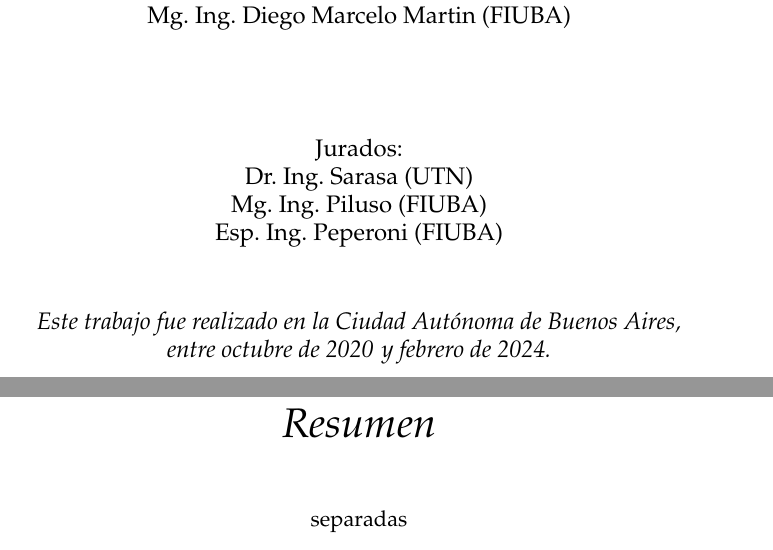
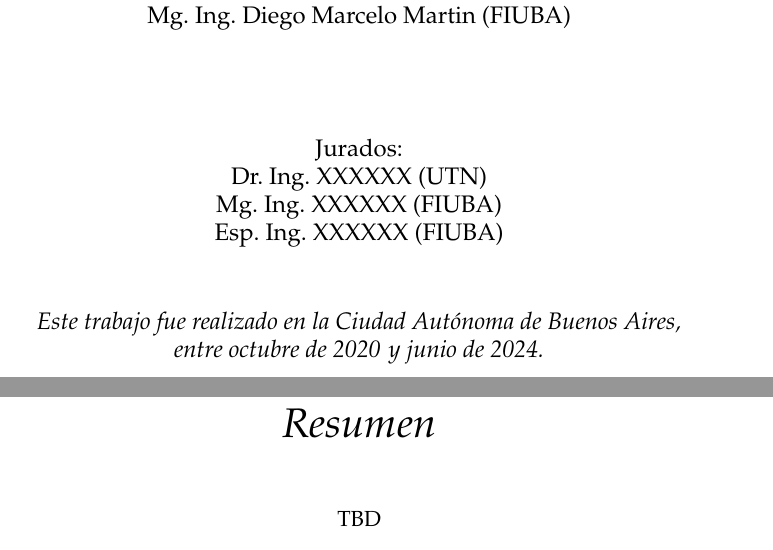
Before and after one commit to GedSid/thesis_template, a LaTeX thesis (main.tex): two parts of pages 1 and 3 of 25, joined at a grey line, cut so that both start at the same text. Compiled offline with pdfLaTeX.

Commit message:
pruebo pasar el linter

```diff
--- a/main.tex
+++ b/main.tex
@@ -38,14 +36,14 @@ headsepline, % Uncomment to get a line under the header
 \director{Mg. Ing. Diego Marcelo Martin (FIUBA)} % El nombre del director, se usa en la carátula y se puede usar el cualquier lugar del documento con el comando \dirname
 %\codirector{Nombre del codirector (pertenencia)} % El nombre del codirector si lo hubiera, se usa en la carátula y se puede usar el cualquier lugar del documento con el comando \codirname.  Para activar este campo se debe descomentar la opción "codirector" en el comando \documentclass, línea 23.
 
-\juradoUNO{Dr. Ing. Sarasa (UTN)} % Nombre y pertenencia del un jurado se usa en la carátula y se puede usar el cualquier lugar del documento con el comando \jur1name
-\juradoDOS{Mg. Ing. Piluso (FIUBA)} % Nombre y pertenencia del un jurado se usa en la carátula y se puede usar el cualquier lugar del documento con el comando \jur2name
-\juradoTRES{Esp. Ing. Peperoni (FIUBA)} % Nombre y pertenencia del un jurado se usa en la carátula y se puede usar el cualquier lugar del documento con el comando \jur3name
+\juradoUNO{Dr. Ing. XXXXXX (UTN)} % Nombre y pertenencia del un jurado se usa en la carátula y se puede usar el cualquier lugar del documento con el comando \jur1name
+\juradoDOS{Mg. Ing. XXXXXX (FIUBA)} % Nombre y pertenencia del un jurado se usa en la carátula y se puede usar el cualquier lugar del documento con el comando \jur2name
+\juradoTRES{Esp. Ing. XXXXXX (FIUBA)} % Nombre y pertenencia del un jurado se usa en la carátula y se puede usar el cualquier lugar del documento con el comando \jur3name
 
 \ciudad{Ciudad Autónoma de Buenos Aires}
 
 \fechaINICIO{octubre de 2020}
-\fechaFINAL{febrero de 2024}
+\fechaFINAL{junio de 2024}
 
 \keywords{Sistemas Embebidos, FPGA, Video Digital, FIUBA} % Keywords for your thesis, print it elsewhere with \keywordnames
 
@@ -55,24 +53,19 @@ headsepline, % Uncomment to get a line under the header
 
 \pagestyle{plain} % Default to the plain heading style until the thesis style is called for the body content
 
-
-%----------------------------------------------------------------------------------------
 %	RESUMEN - ABSTRACT
-%----------------------------------------------------------------------------------------
 
 \begin{abstract}
 \addchaptertocentry{\abstractname} % Add the abstract to the table of contents
-%
+
 %The Thesis Abstract is written here (and usually kept to just this page). The page is kept centered vertically so can expand into the blank space above the title too\ldots
 \centering
 
-separadas
+TBD
 
 \end{abstract}
 
-%----------------------------------------------------------------------------------------
 %	CONTENIDO DE LA MEMORIA  - AGRADECIMIENTOS
-%----------------------------------------------------------------------------------------
 
 \begin{acknowledgements}
 %\addchaptertocentry{\acknowledgementname} % Descomentando esta línea se puede agregar los agradecimientos al índice
```
Also changed, not shown: .github/workflows/super-linter.yml (+5 -2 lines), main.tex (27 more changed lines).
